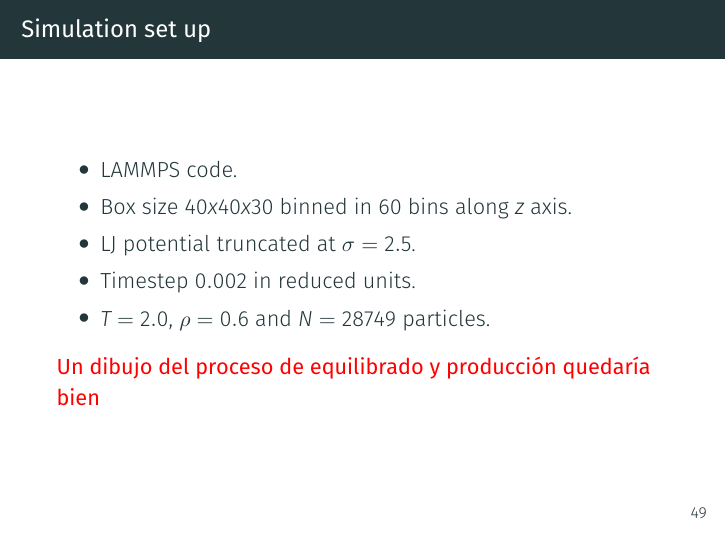
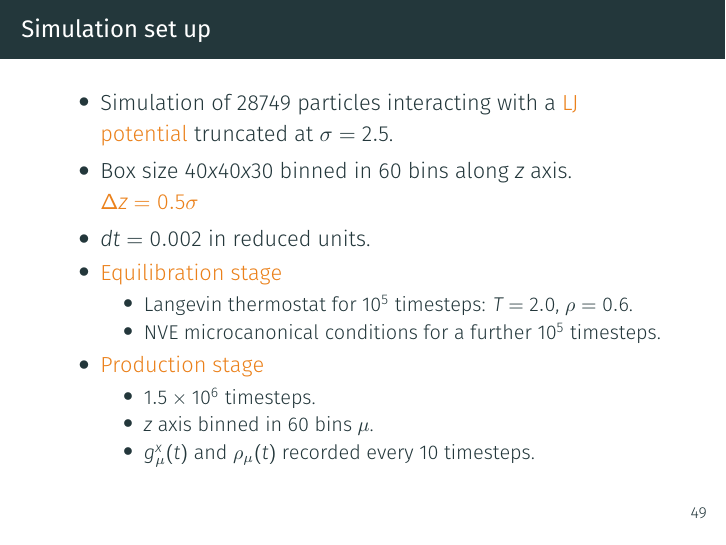
Before and after one commit to DiegoDZ/Thesis, LaTeX slides (presentation/thesis-presentation.tex): page 55 of 57. Compiled offline with XeLaTeX; a missing font is replaced by an installed copy or a similar font.

Commit message:
added simulation setup to presentation

```diff
--- a/presentation/thesis-presentation.tex
+++ b/presentation/thesis-presentation.tex
@@ -1167,13 +1167,21 @@ where the local kinematic viscosity is given by
 
  \begin{frame}{Simulation set up}
    \begin{itemize}
-     \item LAMMPS code.
-     \item Box size $40x40x30$ binned in $60$ bins along $z$ axis.
-     \item LJ potential truncated at $\sigma=2.5$.
-     \item Timestep $0.002$ in reduced units.
-     \item $T=2.0$, $\rho=0.6$ and $N=28749$ particles.
+     \item Simulation of $28749$ particles interacting with a \alert{LJ potential} truncated at $\sigma=2.5$.
+     \item Box size $40x40x30$ binned in $60$ bins along $z$ axis. \alert{$\Delta z=0.5\sigma$}
+     \item $dt=0.002$ in reduced units.
+     \item \alert{Equilibration stage}
+       \begin{itemize}
+         \item Langevin thermostat for $10^5$ timesteps: $T=2.0$, $\rho=0.6$.
+         \item NVE microcanonical conditions for a further $10^5$ timesteps.
+          \end{itemize}
+        \item \alert{Production stage}
+       \begin{itemize}
+         \item $1.5\times10^6$ timesteps.
+         \item $z$ axis binned in $60$ bins $\mu$.
+         \item $g_{\mu}^x(t)$ and $\rho_{\mu}(t)$ recorded every $10$ timesteps.
+         \end{itemize}
      \end{itemize}
-\Note{Un dibujo del proceso de equilibrado y producción quedaría bien}
  \end{frame}
 
  \begin{frame}{The correlation matrix $C(t)$}
```
